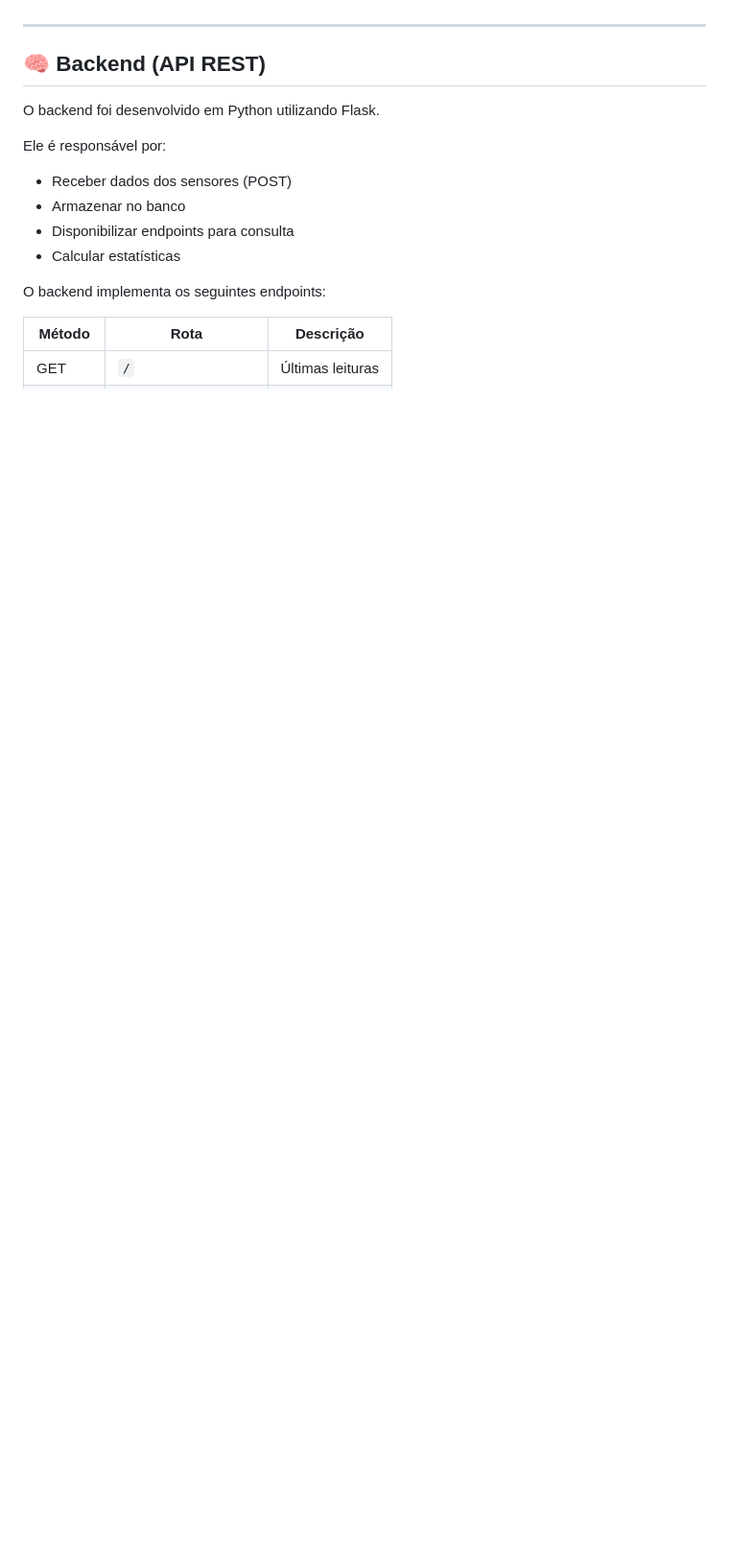
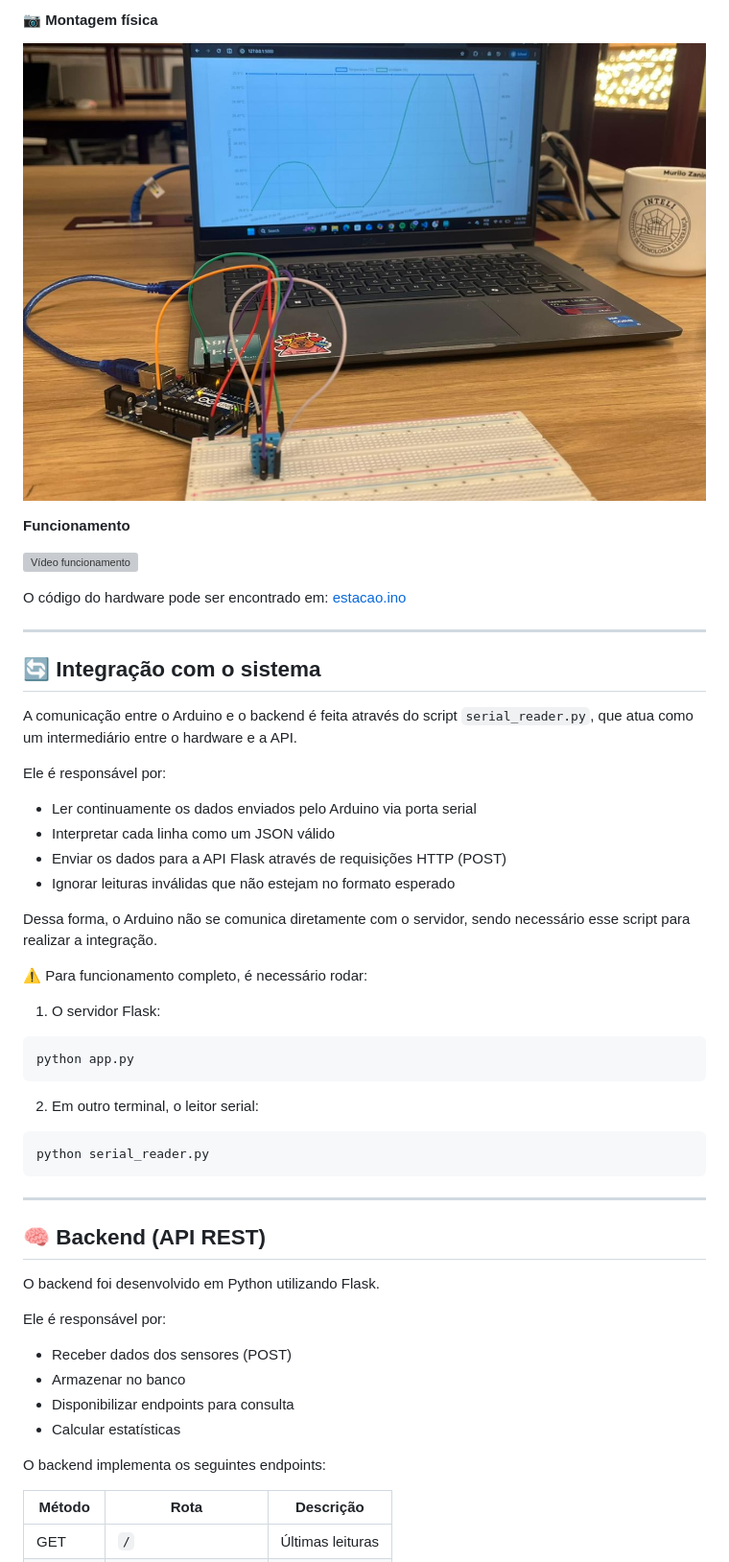
Before and after one commit to stefannevictoria/estacao-meteorologica-iot, a Markdown page: README.md, the part around one of its changes. Shown at 96% size. GitHub-like rendering; pictures changed too: assets/montagem_fisica.jpeg (added); blank space fills up the shorter version; grey boxes are pictures that could not be loaded.

````diff
--- a/README.md
+++ b/README.md
@@ -73,3 +76,39 @@ O código utilizado na simulação pode ser encontrado em: [sketch.ino](arduino/
+#### 📷 Montagem física
+
+![Circuito físico](assets/montagem_fisica.jpeg)
+
+**Funcionamento**
+
+![Vídeo funcionamento](assets/funcionamento_fisico.gif)
+
+O código do hardware pode ser encontrado em: [estacao.ino](arduino/estacao/estacao.ino)
+
+---
+
+## 🔄 Integração com o sistema
+
+A comunicação entre o Arduino e o backend é feita através do script `serial_reader.py`, que atua como um intermediário entre o hardware e a API.
+
+Ele é responsável por:
+
+- Ler continuamente os dados enviados pelo Arduino via porta serial
+- Interpretar cada linha como um JSON válido
+- Enviar os dados para a API Flask através de requisições HTTP (POST)
+- Ignorar leituras inválidas que não estejam no formato esperado
+
+Dessa forma, o Arduino não se comunica diretamente com o servidor, sendo necessário esse script para realizar a integração.
+
+⚠️ Para funcionamento completo, é necessário rodar:
+
+1. O servidor Flask:
+```bash
+python app.py
+```
+
+2. Em outro terminal, o leitor serial:
+```bash
+python serial_reader.py
+```
 
 ---
 
````
Also changed, not shown: other parts of README.md (+46 -42 lines), 4 other files.
